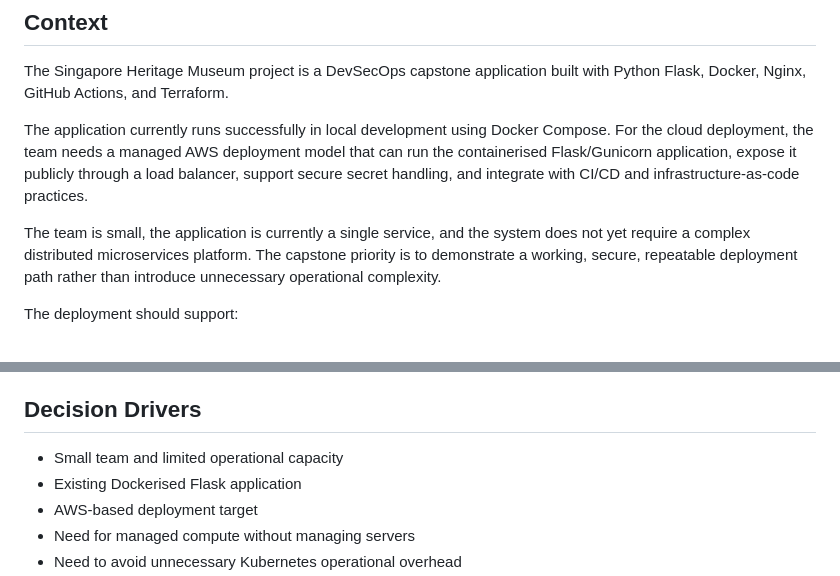
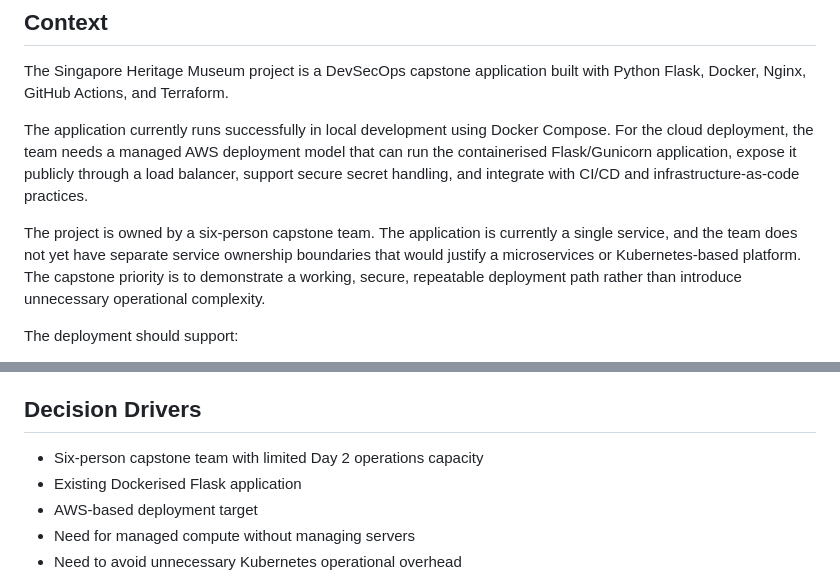
Before and after one commit to sadikinisaac/singapore-heritage-museum, a Markdown page: docs/adr/0001-use-ecs-fargate-for-application-deployment.md, 2 parts joined by grey strips. GitHub-like rendering.

Commit message:
docs: refine ADR team context

```diff
--- a/docs/adr/0001-use-ecs-fargate-for-application-deployment.md
+++ b/docs/adr/0001-use-ecs-fargate-for-application-deployment.md
@@ -14,7 +14,7 @@ The Singapore Heritage Museum project is a DevSecOps capstone application built
 
 The application currently runs successfully in local development using Docker Compose. For the cloud deployment, the team needs a managed AWS deployment model that can run the containerised Flask/Gunicorn application, expose it publicly through a load balancer, support secure secret handling, and integrate with CI/CD and infrastructure-as-code practices.
 
-The team is small, the application is currently a single service, and the system does not yet require a complex distributed microservices platform. The capstone priority is to demonstrate a working, secure, repeatable deployment path rather than introduce unnecessary operational complexity.
+The project is owned by a six-person capstone team. The application is currently a single service, and the team does not yet have separate service ownership boundaries that would justify a microservices or Kubernetes-based platform. The capstone priority is to demonstrate a working, secure, repeatable deployment path rather than introduce unnecessary operational complexity.
 
 The deployment should support:
 
@@ -30,7 +30,7 @@ The deployment should support:
 
 ## Decision Drivers
 
-- Small team and limited operational capacity
+- Six-person capstone team with limited Day 2 operations capacity
 - Existing Dockerised Flask application
 - AWS-based deployment target
 - Need for managed compute without managing servers
```
